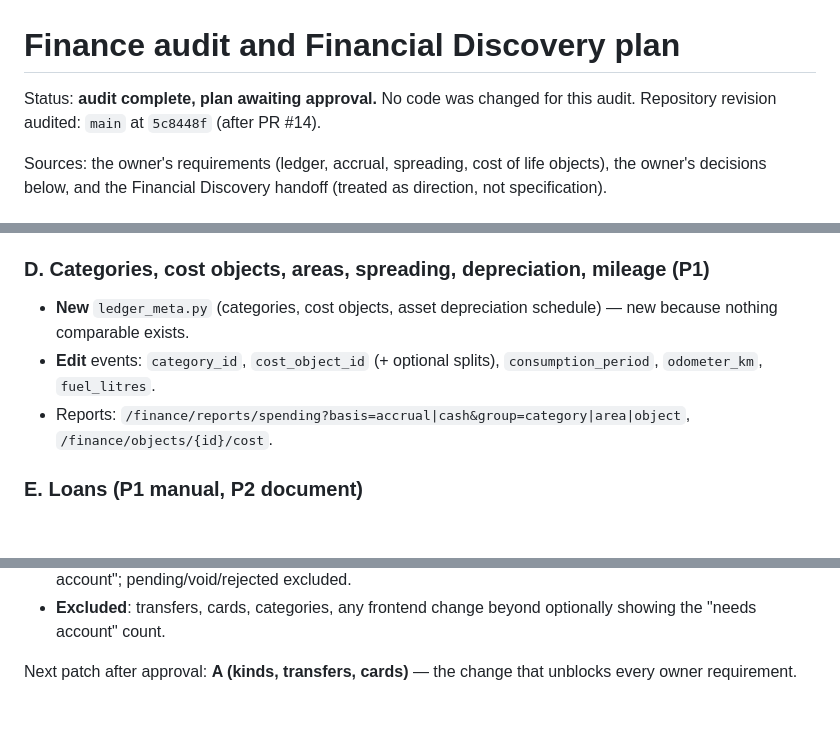
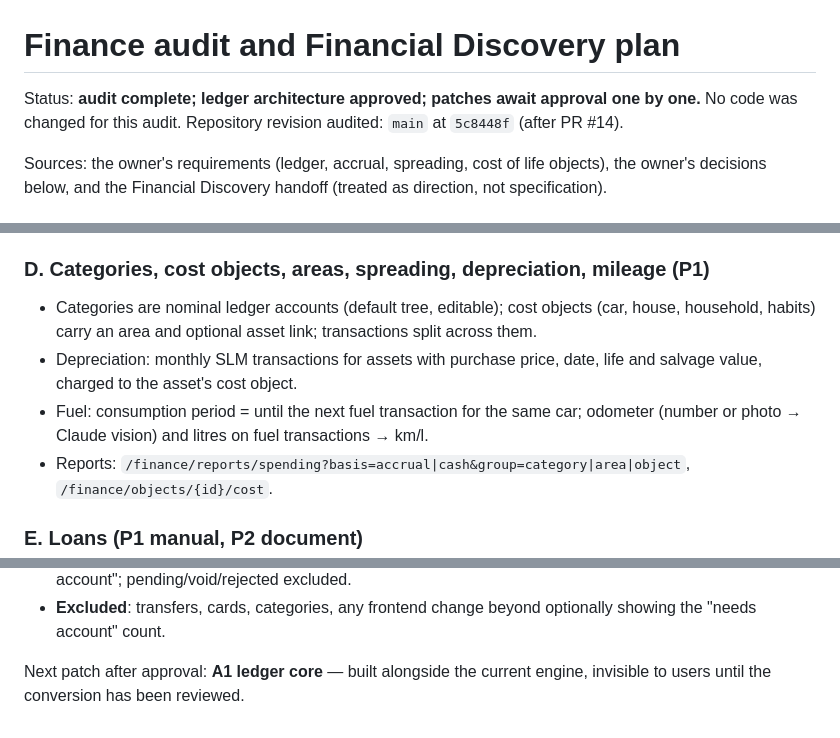
Before and after one commit to sagarpandurangi-dev/Hymn, a Markdown page: docs/plans/finance-audit.md, 3 parts joined by grey strips. Rendered like a GitHub page; blank space fills up the shorter version.

```diff
--- a/docs/plans/finance-audit.md
+++ b/docs/plans/finance-audit.md
@@ -1,6 +1,6 @@
 # Finance audit and Financial Discovery plan
 
-Status: **audit complete, plan awaiting approval.** No code was changed for this
+Status: **audit complete; ledger architecture approved; patches await approval one by one.** No code was changed for this
 audit. Repository revision audited: `main` at `5c8448f` (after PR #14).
 
 Sources: the owner's requirements (ledger, accrual, spreading, cost of life
@@ -129,10 +179,14 @@ money_service, new fields with backward-compatible defaults.
 - **Must not change**: time-commitment requirement; existing completed users.
 
 ### D. Categories, cost objects, areas, spreading, depreciation, mileage (P1)
-- **New** `ledger_meta.py` (categories, cost objects, asset depreciation
-  schedule) — new because nothing comparable exists.
-- **Edit** events: `category_id`, `cost_object_id` (+ optional splits),
-  `consumption_period`, `odometer_km`, `fuel_litres`.
+- Categories are nominal ledger accounts (default tree, editable); cost
+  objects (car, house, household, habits) carry an area and optional asset
+  link; transactions split across them.
+- Depreciation: monthly SLM transactions for assets with purchase price, date,
+  life and salvage value, charged to the asset's cost object.
+- Fuel: consumption period = until the next fuel transaction for the same car;
+  odometer (number or photo → Claude vision) and litres on fuel transactions →
+  km/l.
 - Reports: `/finance/reports/spending?basis=accrual|cash&group=category|area|object`,
   `/finance/objects/{id}/cost`.
 
@@ -177,5 +231,5 @@ money_service, new fields with backward-compatible defaults.
 - **Excluded**: transfers, cards, categories, any frontend change beyond
   optionally showing the "needs account" count.
 
-Next patch after approval: **A (kinds, transfers, cards)** — the change that
-unblocks every owner requirement.
+Next patch after approval: **A1 ledger core** — built alongside the current
+engine, invisible to users until the conversion has been reviewed.
```
Also changed, not shown: other parts of docs/plans/finance-audit.md (+70 -20 lines).
